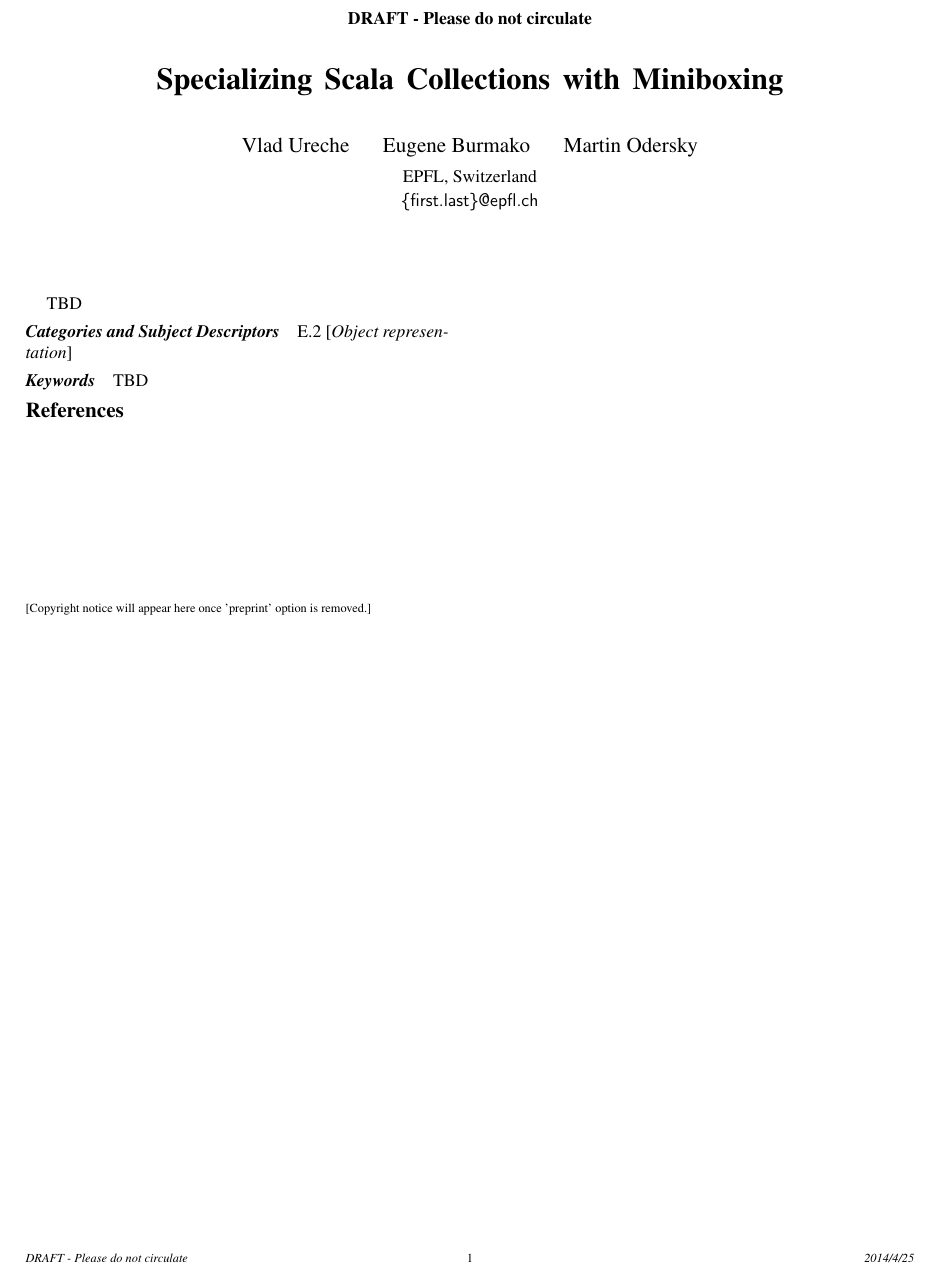
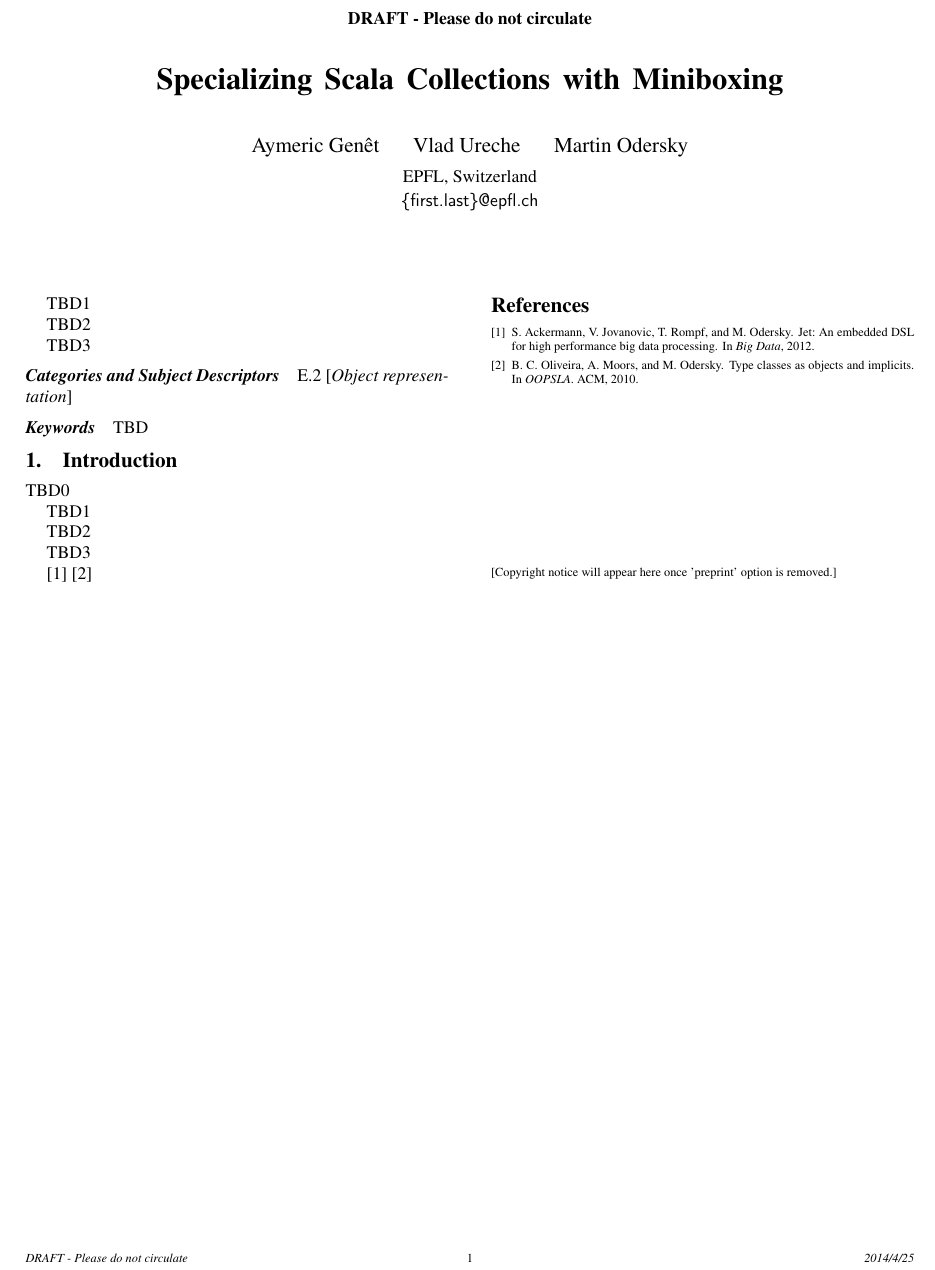
Before and after one commit to VladUreche/mbox-scala-workshop, a LaTeX paper (src/main.tex, which reads src/abstract.tex, src/intro.tex): part of the page, cut so that both start at the same text. Compiled offline with pdfLaTeX; a missing font is replaced by an installed copy or a similar font.

Commit message:
Scribblings

```diff
--- a/src/abstract.tex
+++ b/src/abstract.tex
@@ -1 +1,5 @@
-TBD
+TBD1
+
+TBD2
+
+TBD3
--- /dev/null
+++ b/src/intro.tex
@@ -0,0 +1,11 @@
+\section{Introduction}
+
+TBD0
+
+TBD1
+
+TBD2
+
+TBD3
+
+\cite{ackermann-jet} \cite{oliveira-type-classes}
--- a/src/main.tex
+++ b/src/main.tex
@@ -203,7 +203,7 @@
 
 \title{Specializing Scala Collections with Miniboxing}
 
-\authorinfo{Vlad Ureche \and Eugene Burmako \and Martin Odersky}
+\authorinfo{Aymeric Gen\^et \and Vlad Ureche \and Martin Odersky}
            {EPFL, Switzerland}
            {\{first.last\}@epfl.ch}
 
@@ -216,6 +216,8 @@
 \keywords
 TBD
 
+\input{intro.tex}
+
 \bibliographystyle{abbrvnat}
 \bibliography{main}
 
```
Also changed, not shown: src/main.bib (+8 -0 lines), src/main.ps (deleted).
